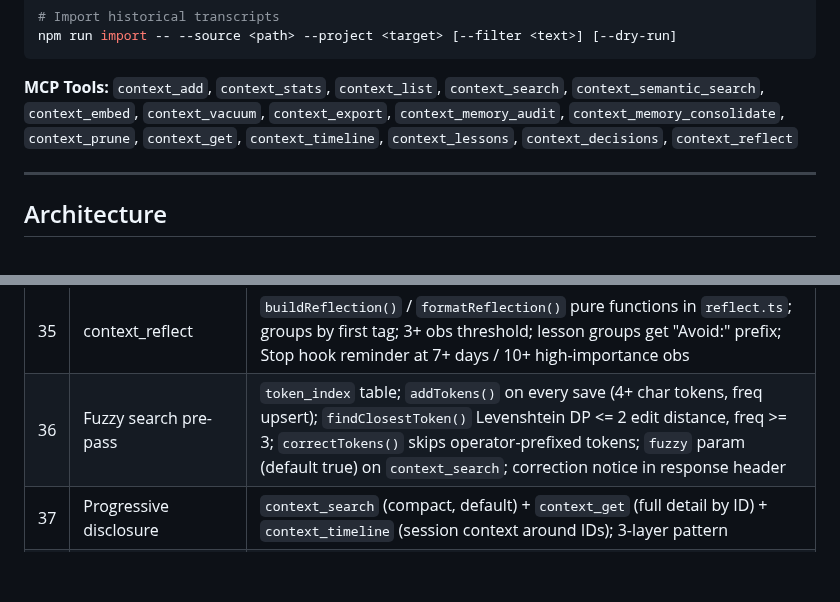
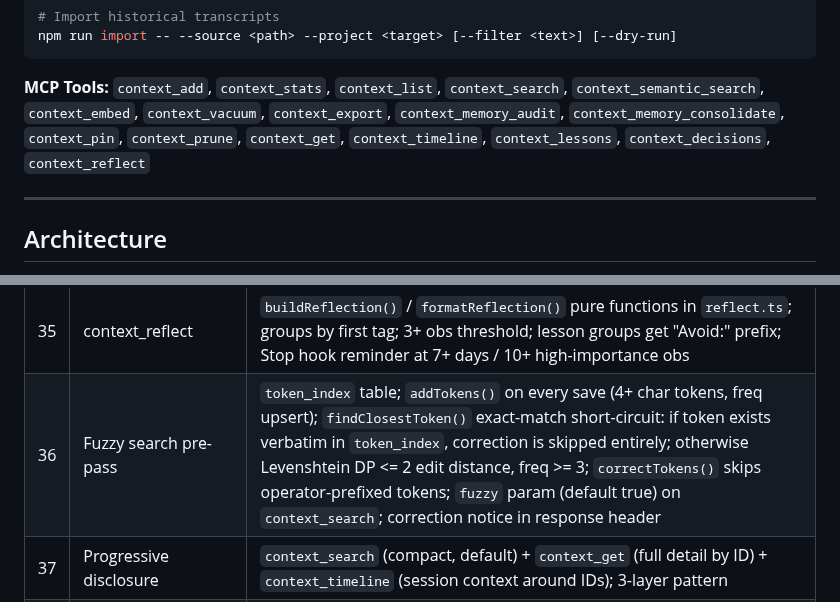
Before and after one commit to mrlesmithjr/claude-context-manager, a Markdown page: CLAUDE.md, 2 parts joined by grey strips. GitHub-like rendering; blank space fills up the shorter version.

Commit message:
docs: add context_pin to MCP tools list, update Decision 36 fuzzy search, refs #145 refs #164

```diff
--- a/CLAUDE.md
+++ b/CLAUDE.md
@@ -105,7 +105,7 @@ npm run import -- --source <path> --project <target> [--filter <text>] [--dry-ru
 
 **MCP Tools:**
 `context_add`, `context_stats`, `context_list`, `context_search`, `context_semantic_search`, `context_embed`,
-`context_vacuum`, `context_export`, `context_memory_audit`, `context_memory_consolidate`, `context_prune`,
+`context_vacuum`, `context_export`, `context_memory_audit`, `context_memory_consolidate`, `context_pin`, `context_prune`,
 `context_get`, `context_timeline`, `context_lessons`, `context_decisions`, `context_reflect`
 
 ---
@@ -252,7 +252,7 @@ Full details in `docs/ARCHITECTURE.md`. Quick reference:
 | 33 | Decisions entity | `decisions` table with FTS5 triggers; `extractDecisions()` in Stop hook; `context_decisions` tool; `decision:` prefix in `context_search` |
 | 34 | Error lessons | `lesson_type` column; `detectLessonType()` in processor; restricted to Write/Edit/NotebookEdit/MultiEdit + Bash errors; `context_lessons` tool; `lesson:` prefix in `context_search` |
 | 35 | context_reflect | `buildReflection()` / `formatReflection()` pure functions in `reflect.ts`; groups by first tag; 3+ obs threshold; lesson groups get "Avoid:" prefix; Stop hook reminder at 7+ days / 10+ high-importance obs |
-| 36 | Fuzzy search pre-pass | `token_index` table; `addTokens()` on every save (4+ char tokens, freq upsert); `findClosestToken()` Levenshtein DP <= 2 edit distance, freq >= 3; `correctTokens()` skips operator-prefixed tokens; `fuzzy` param (default true) on `context_search`; correction notice in response header |
+| 36 | Fuzzy search pre-pass | `token_index` table; `addTokens()` on every save (4+ char tokens, freq upsert); `findClosestToken()` exact-match short-circuit: if token exists verbatim in `token_index`, correction is skipped entirely; otherwise Levenshtein DP <= 2 edit distance, freq >= 3; `correctTokens()` skips operator-prefixed tokens; `fuzzy` param (default true) on `context_search`; correction notice in response header |
 | 37 | Progressive disclosure | `context_search` (compact, default) + `context_get` (full detail by ID) + `context_timeline` (session context around IDs); 3-layer pattern |
 | 38 | Remote parity | `remoteCreateSession` forwards branch; `GET /api/decisions/next-number` for globally sequential decision numbering in remote mode |
 | 39 | searchByTag json_each | Tag matching uses `EXISTS (SELECT 1 FROM json_each(o.tags) WHERE json_each.value = ?)` instead of LIKE; correct for JSON array storage |
```
